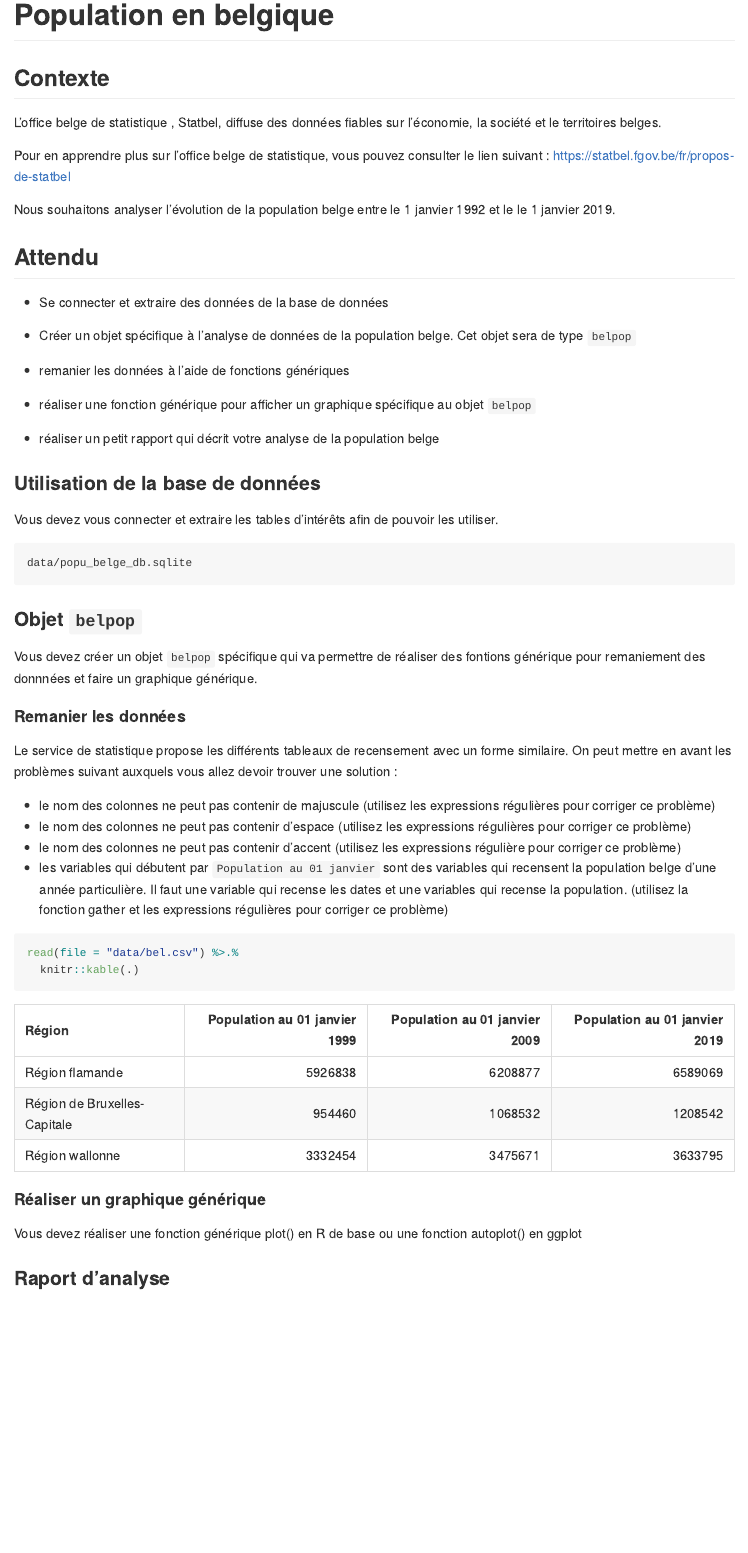
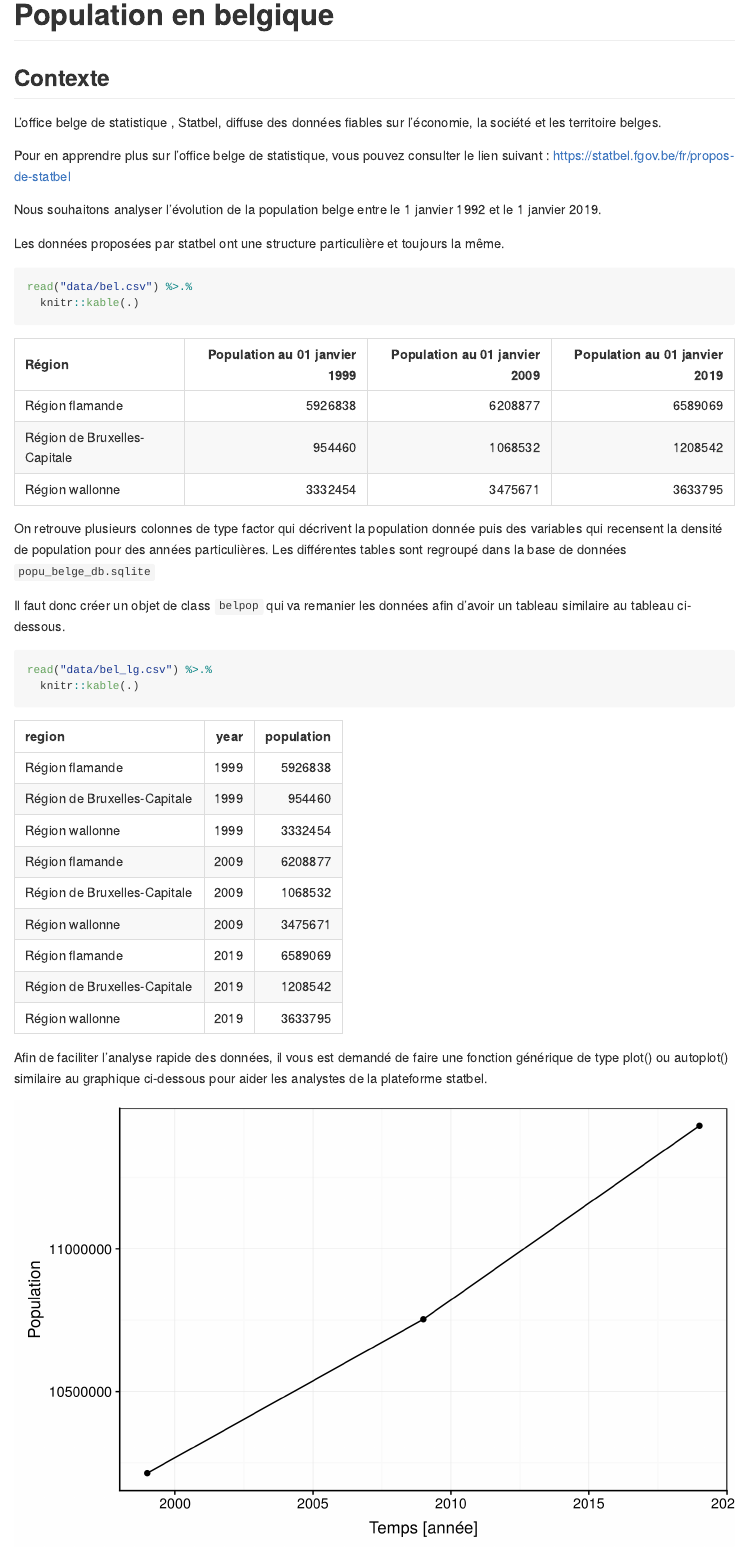
Before and after one commit to BioDataScience-Course/belgium_population, an R Markdown document (README.Rmd): the page in a window 1100 px wide, from its top. The pictures show the output file README.md that the author committed with the source, drawn offline in the style of GitHub.

Commit message:
initialisation du projet suite

````diff
--- a/README.Rmd
+++ b/README.Rmd
@@ -13,53 +13,44 @@ library(data.io)
 
 ## Contexte
 
-L’office belge de statistique , Statbel, diffuse des données fiables sur l’économie, la société et le territoires belges.
+L’office belge de statistique , Statbel, diffuse des données fiables sur l’économie, la société et les territoire belges.
 
 Pour en apprendre plus sur l’office belge de statistique, vous pouvez consulter le lien suivant : <https://statbel.fgov.be/fr/propos-de-statbel>
 
-Nous souhaitons analyser l’évolution de la population belge entre le 1 janvier 1992 et le le 1 janvier 2019.
+Nous souhaitons analyser l’évolution de la population belge entre le 1 janvier 1992 et le 1 janvier 2019.
+
+Les données proposées par statbel ont une structure particulière et toujours la même.
+
+```{r}
+read("data/bel.csv") %>.%
+  knitr::kable(.)
+```
+
+On retrouve plusieurs colonnes de type factor qui décrivent la population donnée puis des variables qui recensent la densité de population pour des années particulières. Les différentes tables sont regroupé dans la base de données `popu_belge_db.sqlite`
+
+Il faut donc créer un objet de class `belpop` qui va remanier les données afin d'avoir un tableau similaire au tableau ci-dessous.
+
+```{r}
+read("data/bel_lg.csv") %>.%
+  knitr::kable(.)
+```
+
+Afin de faciliter l'analyse rapide des données, il vous est demandé de faire une fonction générique de type plot() ou autoplot() similaire au graphique ci-dessous pour aider les analystes de la plateforme statbel.
+
+![](images/graph.png)
 
 ## Attendu
 
 - Se connecter et extraire des données de la base de données
 
-- Créer un objet spécifique à l'analyse de données de la population belge. Cet objet sera de type `belpop`
+- Créer un objet spécifique à l'analyse de données de la population belge. Cet objet sera de classe `belpop`
 
-- remanier les données à l'aide de fonctions génériques
+- Remanier les données à l'aide de fonctions
 
-- réaliser une fonction générique pour afficher un graphique spécifique au objet `belpop`
+- Réaliser une fonction générique pour afficher un graphique spécifique au objet `belpop`
 
-- réaliser un petit rapport qui décrit votre analyse de la population belge
+- Réaliser un petit rapport qui décrit votre analyse de la population belge se basant sur une question de votre choix. Tous les tableaux et graphiques doivent être légendés.
 
-### Utilisation de la base de données
+- Documenter toutes les fonctions en lien avec l'objet belpop
 
-Vous devez vous connecter et extraire les tables d'intérêts afin de pouvoir les utiliser.
-
-```
-data/popu_belge_db.sqlite
-```
-
-### Objet `belpop`
-
-Vous devez créer un objet `belpop` spécifique qui va permettre de réaliser des fontions générique pour remaniement des donnnées et faire un graphique générique.
-
-#### Remanier les données
-
-Le service de statistique propose les différents tableaux de recensement avec un forme similaire. On peut mettre en avant les problèmes suivant auxquels vous allez devoir trouver une solution :
-
-- le nom des colonnes ne peut pas contenir de majuscule (utilisez les expressions régulières pour corriger ce problème)
-- le nom des colonnes ne peut pas contenir d'espace (utilisez les expressions régulières pour corriger ce problème)
-- le nom des colonnes ne peut pas contenir d'accent (utilisez les expressions régulière pour corriger ce problème)
-- les variables qui débutent par `Population au 01 janvier` sont des variables qui recensent la population belge d'une année particulière. Il faut une variable qui recense les dates et une variables qui recense la population. (utilisez la fonction gather et les expressions régulières pour corriger ce problème)
-
-```{r}
-read(file = "data/bel.csv") %>.%
-  knitr::kable(.)
-```
-
-
-#### Réaliser un graphique générique
-
-Vous devez réaliser une fonction générique plot() en R de base ou une fonction autoplot() en ggplot
-
-### Raport d'analyse
+- Modulariser votre code
--- /dev/null
+++ b/data/bel_lg.csv
@@ -0,0 +1,10 @@
+region,year,population
+Région flamande,1999,5926838
+Région de Bruxelles-Capitale,1999,954460
+Région wallonne,1999,3332454
+Région flamande,2009,6208877
+Région de Bruxelles-Capitale,2009,1068532
+Région wallonne,2009,3475671
+Région flamande,2019,6589069
+Région de Bruxelles-Capitale,2019,1208542
+Région wallonne,2019,3633795
````
Also changed, not shown: README.md, images/graph.png (added), 1 other file.
